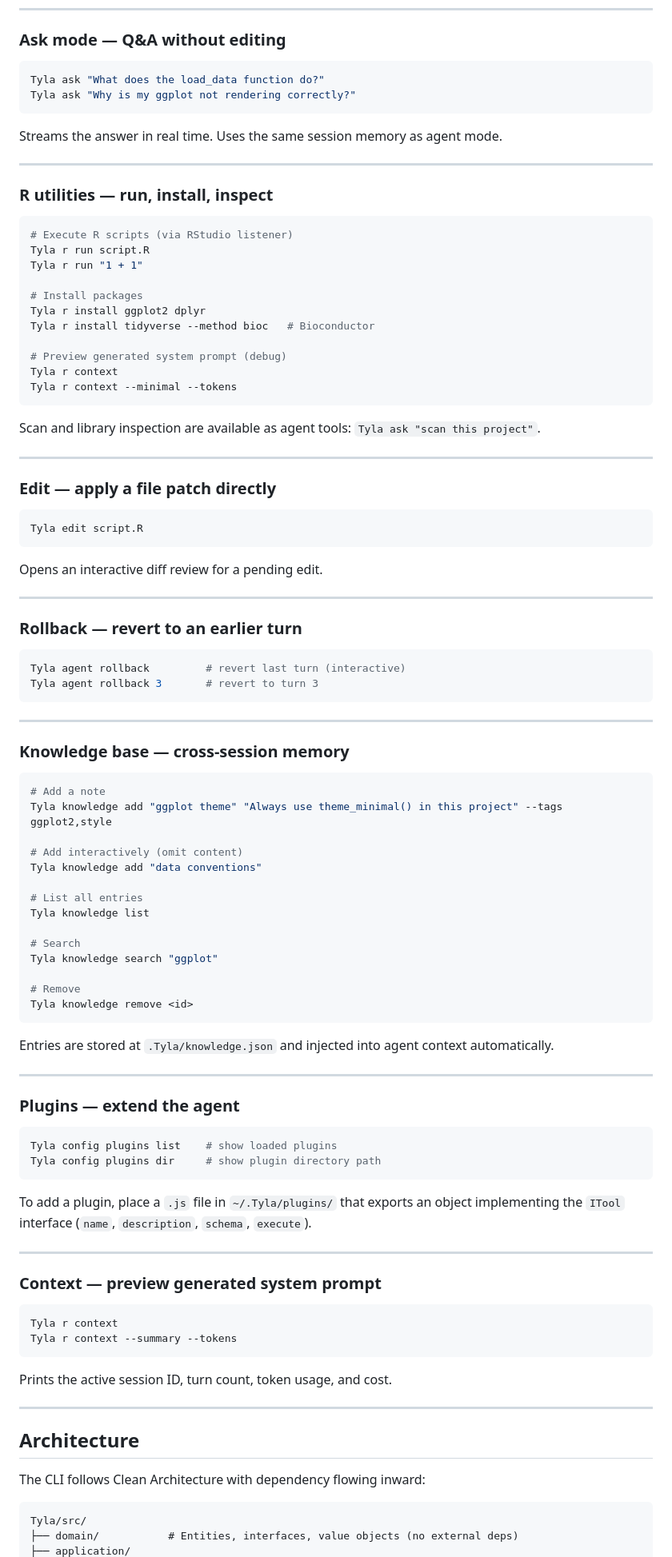
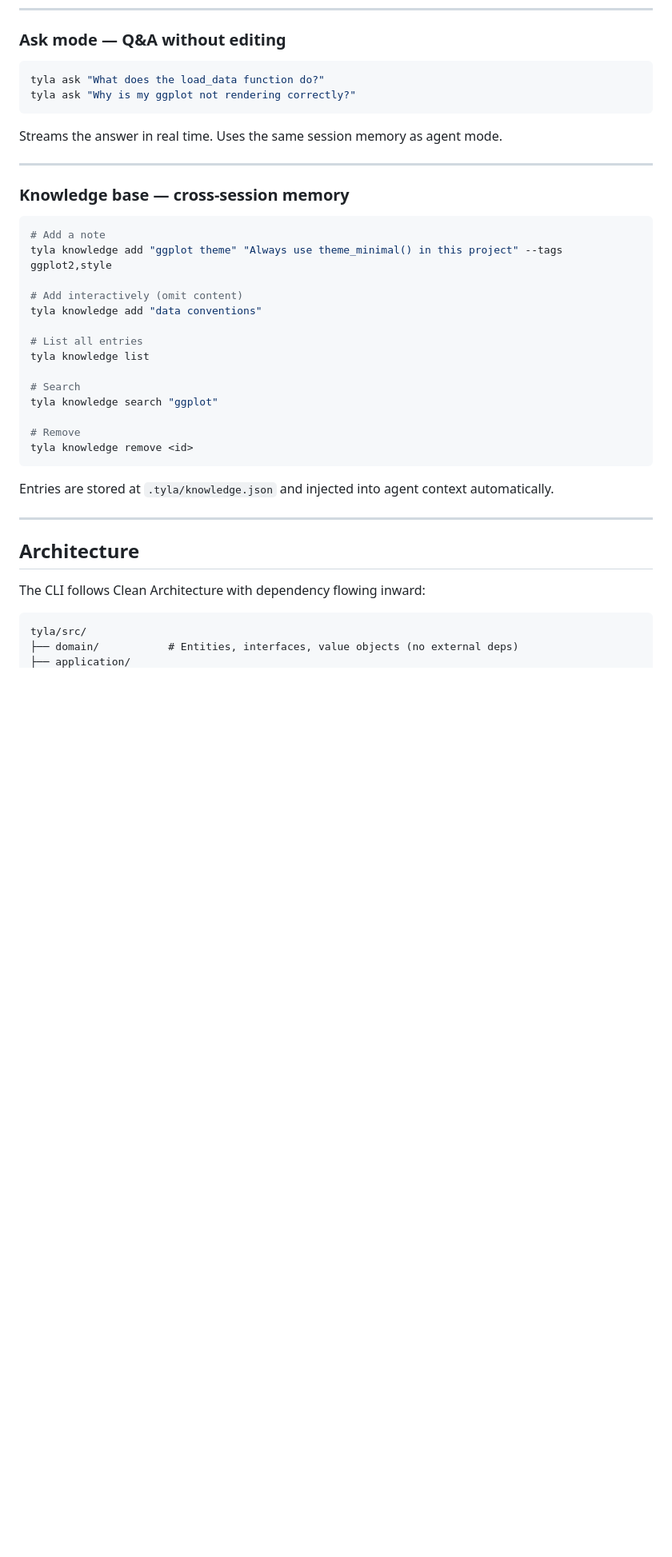
Before and after one commit to MING-CHUNLee/MindyRtd-CLI, a Markdown page: README.md, the part around one of its changes. Shown at 80% size. Rendered like a GitHub page; blank space fills up the shorter version.

````diff
--- a/README.md
+++ b/README.md
@@ -112,50 +154,11 @@ The agent will:
 ### Ask mode — Q&A without editing
 
 ```bash
-Tyla ask "What does the load_data function do?"
-Tyla ask "Why is my ggplot not rendering correctly?"
+tyla ask "What does the load_data function do?"
+tyla ask "Why is my ggplot not rendering correctly?"
 ```
 
 Streams the answer in real time. Uses the same session memory as agent mode.
-
----
-
-### R utilities — run, install, inspect
-
-```bash
-# Execute R scripts (via RStudio listener)
-Tyla r run script.R
-Tyla r run "1 + 1"
-
-# Install packages
-Tyla r install ggplot2 dplyr
-Tyla r install tidyverse --method bioc   # Bioconductor
-
-# Preview generated system prompt (debug)
-Tyla r context
-Tyla r context --minimal --tokens
-```
-
-Scan and library inspection are available as agent tools: `Tyla ask "scan this project"`.
-
----
-
-### Edit — apply a file patch directly
-
-```bash
-Tyla edit script.R
-```
-
-Opens an interactive diff review for a pending edit.
-
----
-
-### Rollback — revert to an earlier turn
-
-```bash
-Tyla agent rollback         # revert last turn (interactive)
-Tyla agent rollback 3       # revert to turn 3
-```
 
 ---
 
@@ -163,44 +166,22 @@ Tyla agent rollback 3       # revert to turn 3
 
 ```bash
 # Add a note
-Tyla knowledge add "ggplot theme" "Always use theme_minimal() in this project" --tags ggplot2,style
+tyla knowledge add "ggplot theme" "Always use theme_minimal() in this project" --tags ggplot2,style
 
 # Add interactively (omit content)
-Tyla knowledge add "data conventions"
+tyla knowledge add "data conventions"
 
 # List all entries
-Tyla knowledge list
+tyla knowledge list
 
 # Search
-Tyla knowledge search "ggplot"
+tyla knowledge search "ggplot"
 
 # Remove
-Tyla knowledge remove <id>
+tyla knowledge remove <id>
 ```
 
-Entries are stored at `.Tyla/knowledge.json` and injected into agent context automatically.
-
----
-
-### Plugins — extend the agent
-
-```bash
-Tyla config plugins list    # show loaded plugins
-Tyla config plugins dir     # show plugin directory path
-```
-
-To add a plugin, place a `.js` file in `~/.Tyla/plugins/` that exports an object implementing the `ITool` interface (`name`, `description`, `schema`, `execute`).
-
----
-
-### Context — preview generated system prompt
-
-```bash
-Tyla r context
-Tyla r context --summary --tokens
-```
-
-Prints the active session ID, turn count, token usage, and cost.
+Entries are stored at `.tyla/knowledge.json` and injected into agent context automatically.
 
 ---
 
@@ -209,6 +190,6 @@ Prints the active session ID, turn count, token usage, and cost.
 The CLI follows Clean Architecture with dependency flowing inward:
 
 ```
-Tyla/src/
+tyla/src/
 ├── domain/           # Entities, interfaces, value objects (no external deps)
 ├── application/
````
Also changed, not shown: other parts of README.md (+96 -35 lines).
